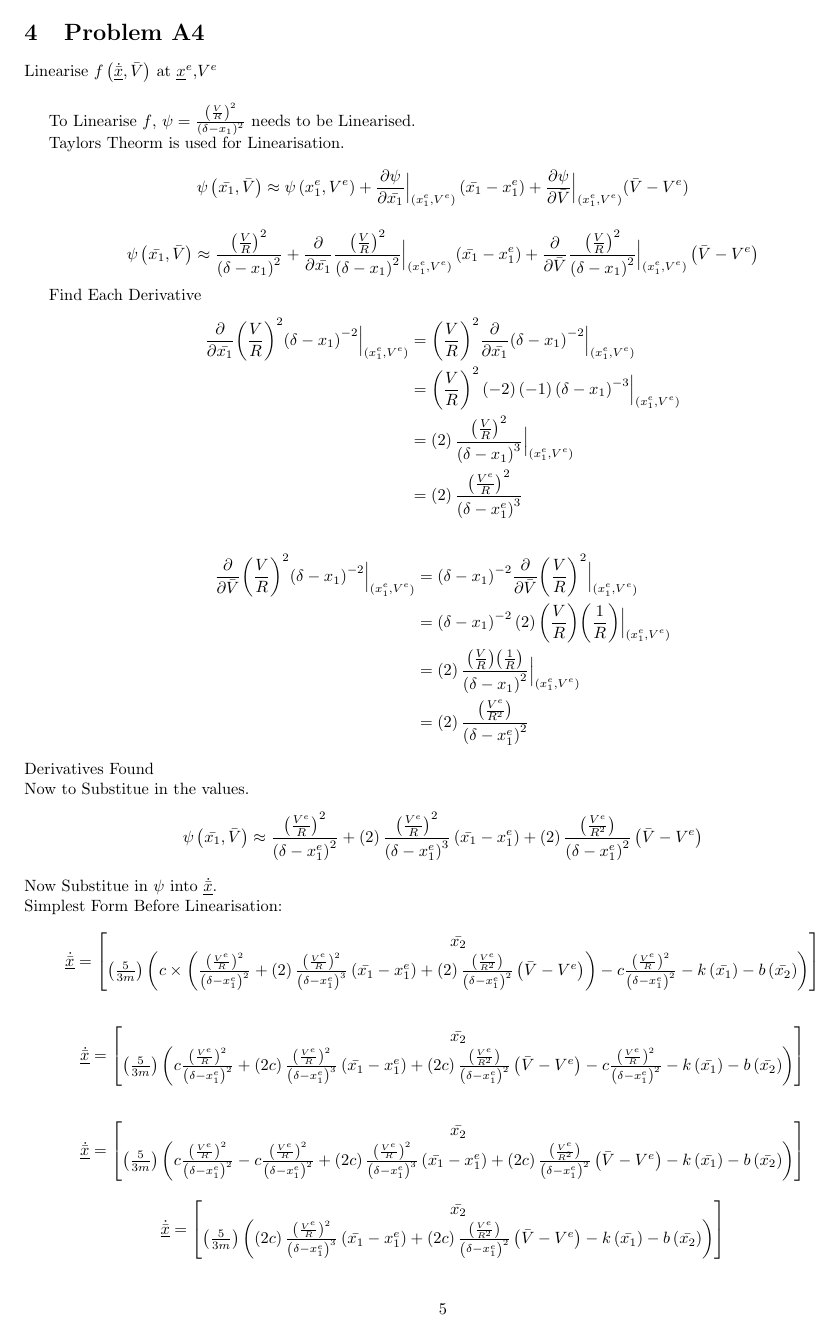
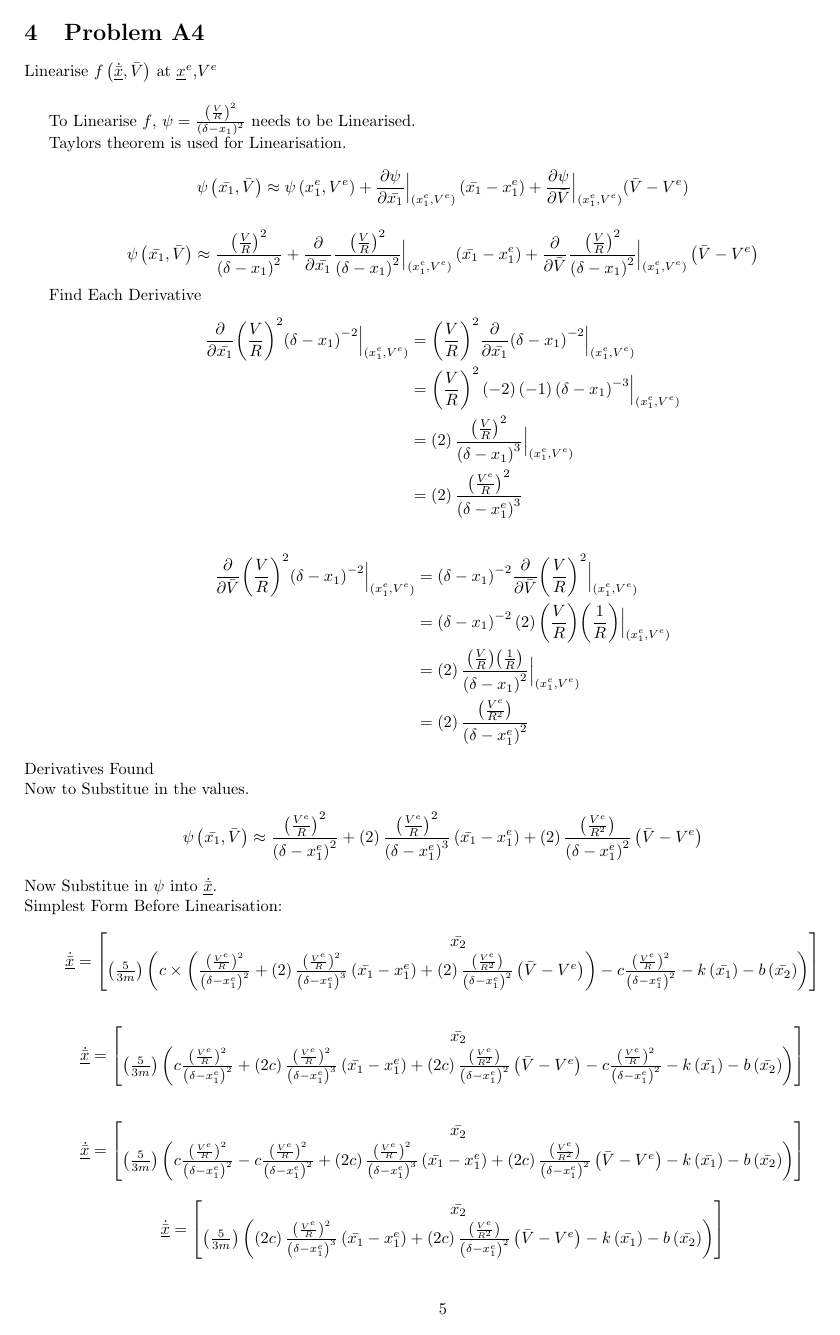
Before and after one commit to MichaelTA0111/ELE2024-Coursework-Group-3, a LaTeX document (Part A.tex): page 5 of 5. Compiled offline with pdfLaTeX.

Commit message:
Add files via upload
"Theorem is spelt wrong" fix

```diff
--- a/Part A.tex
+++ b/Part A.tex
@@ -463,7 +463,7 @@ Linearise $f \left( \underbar{$\dot{\bar{x}}$}, \bar{V} \right) $ at $\underbar{
 \bigskip
 To Linearise $f$, $\psi = \frac{{ \left( \frac{V}{R}\right) }^2}{{ \left( \delta - x_{1} \right) }^2} $ needs to be Linearised.
 
-Taylors Theorm is used for Linearisation.
+Taylors theorem is used for Linearisation.
 \[\psi \left( \bar{x_{1}},\bar{V} \right)  \approx \psi \left( x_{1}^{e},V^{e} \right)
 + \frac{\partial \psi}{\partial \bar{x_{1}}}
 %\Bigr|_{\substack{ \left( x_{1}^{e},V^{e}} \right) }
```
Also changed, not shown: Part A.tex (2 more changed lines).
